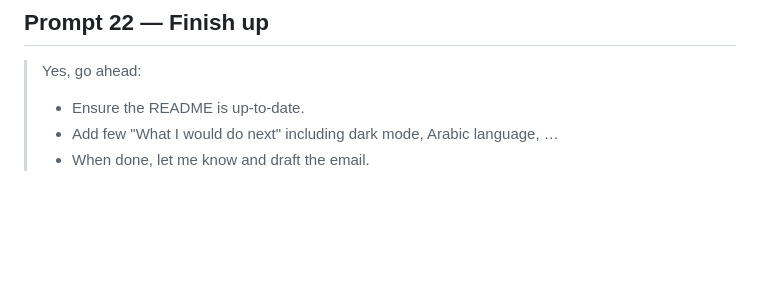
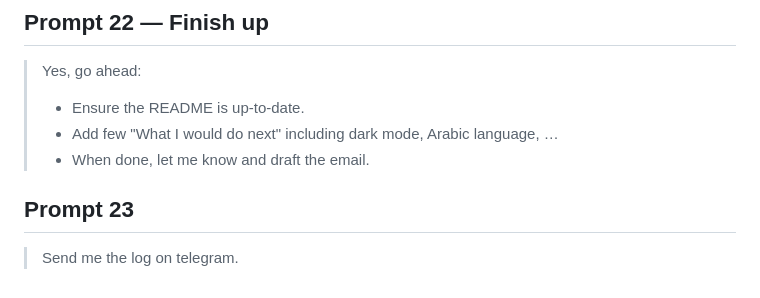
Before and after one commit to 7mxd/souqview-practice-portfolio, a Markdown page: docs/prompt-history.md, the part around the change. Rendered like a GitHub page; blank space fills up the shorter version.

Commit message:
Prompt history: prompt 23
Co-Authored-By: Claude Opus 5.5 <noreply@anthropic.com>

```diff
--- a/docs/prompt-history.md
+++ b/docs/prompt-history.md
@@ -91,3 +91,6 @@ _Answer to Claude's optional idea: a bar showing each holding's share of the por
 > - Ensure the README is up-to-date.
 > - Add few "What I would do next" including dark mode, Arabic language, …
 > - When done, let me know and draft the email.
+
+## Prompt 23
+> Send me the log on telegram.
```
